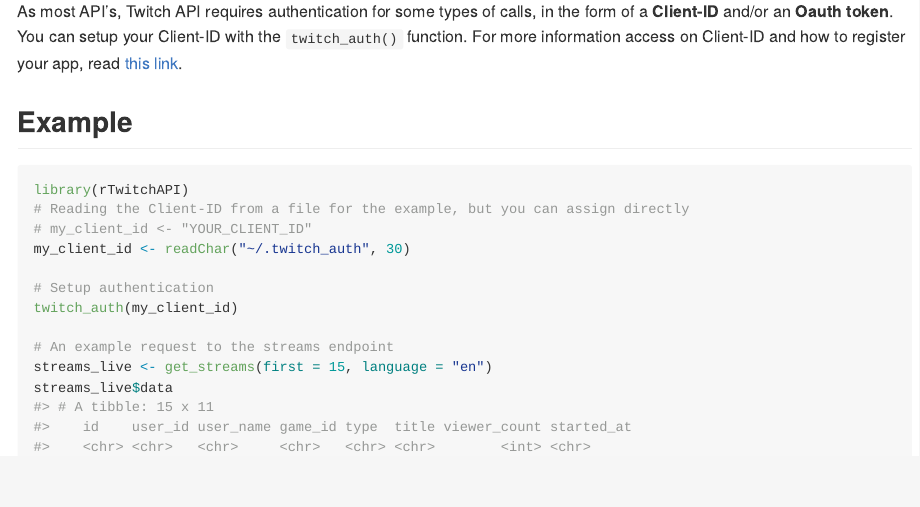
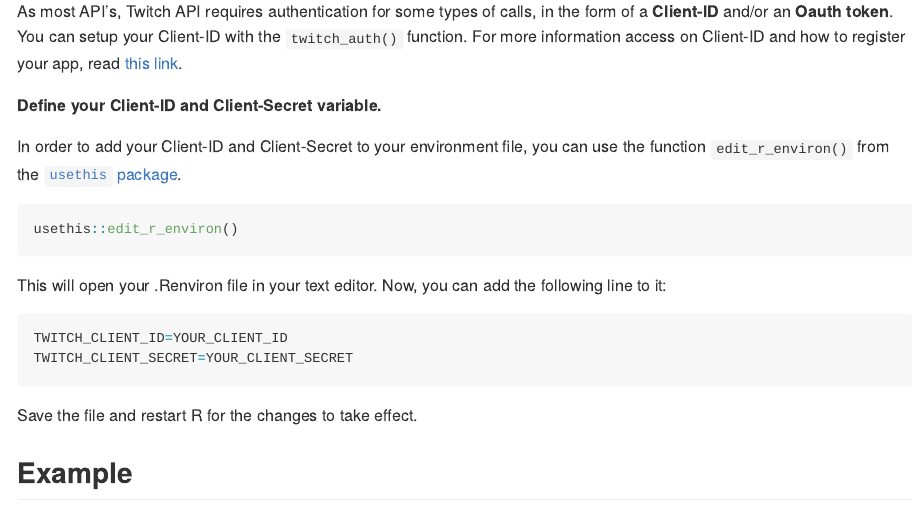
Before and after one commit to Freguglia/rTwitchAPI, an R Markdown document (README.Rmd): the page in a window 1100 px wide, from 620 px down. The pictures show the output file README.md that the author committed with the source, drawn offline in the style of GitHub; badge pictures from the web are left out.

Commit message:
add OAuth authentication as default and more secure client-id/secret specification

````diff
--- a/README.Rmd
+++ b/README.Rmd
@@ -42,17 +42,31 @@
 
 As most API's, Twitch API requires authentication for some types of calls, in the form of a **Client-ID** and/or an **Oauth token**. You can setup your Client-ID with the `twitch_auth()` function. For more information access on Client-ID and how to register your app, read [this link](https://dev.twitch.tv/dashboard/apps/create).
 
+**Define your Client-ID and Client-Secret variable.**
+
+In order to add your Client-ID and Client-Secret to your environment file, you can use the function `edit_r_environ()` from the [`usethis` package](https://usethis.r-lib.org/).
+
+```{r, eval = F}
+usethis::edit_r_environ()
+```
+
+
+This will open your .Renviron file in your text editor. Now, you can add the following line to it:
+
+```{r, eval = F}
+TWITCH_CLIENT_ID=YOUR_CLIENT_ID
+TWITCH_CLIENT_SECRET=YOUR_CLIENT_SECRET
+```
+
+Save the file and restart R for the changes to take effect.
 
 ## Example
 
 ```{r}
 library(rTwitchAPI)
-# Reading the Client-ID from a file for the example, but you can assign directly
-# my_client_id <- "YOUR_CLIENT_ID"
-my_client_id <- readChar("~/.twitch_auth", 30)
 
 # Setup authentication
-twitch_auth(my_client_id)
+twitch_auth()
 
 # An example request to the streams endpoint
 streams_live <- get_streams(first = 15, language = "en")
````
Also changed, not shown: R/authentication.R (+16 -2 lines), README.md, 4 other files.
